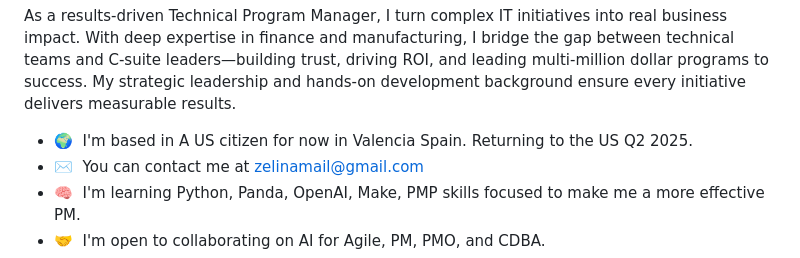
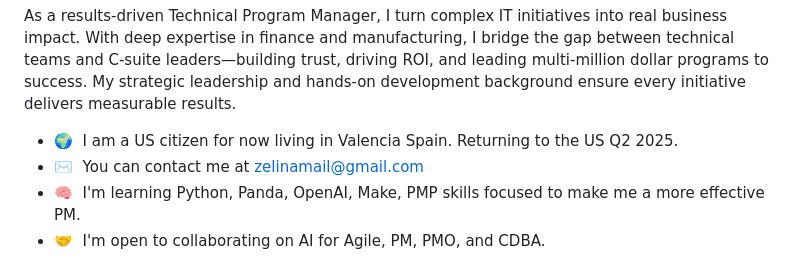
Before and after one commit to kaz-mouse/kaz-mouse, a Markdown page: README.md, the part around the change. GitHub-like rendering.

```diff
--- a/README.md
+++ b/README.md
@@ -6,7 +6,7 @@ Project Manager with strong focus matching technology to meet business needs in
 
 As a results-driven Technical Program Manager, I turn complex IT initiatives into real business impact. With deep expertise in finance and manufacturing, I bridge the gap between technical teams and C-suite leaders—building trust, driving ROI, and leading multi-million dollar programs to success. My strategic leadership and hands-on development background ensure every initiative delivers measurable results.
 
-* 🌍  I'm based in A US citizen for now in Valencia Spain. Returning to the US Q2 2025.
+* 🌍  I am a US citizen for now living in Valencia Spain. Returning to the US Q2 2025.
 * ✉️  You can contact me at [zelinamail@gmail.com](mailto:zelinamail@gmail.com)
 * 🧠  I'm learning Python, Panda, OpenAI, Make, PMP skills focused to make me a more effective PM.
 * 🤝  I'm open to collaborating on AI for Agile, PM, PMO, and CDBA.
```
